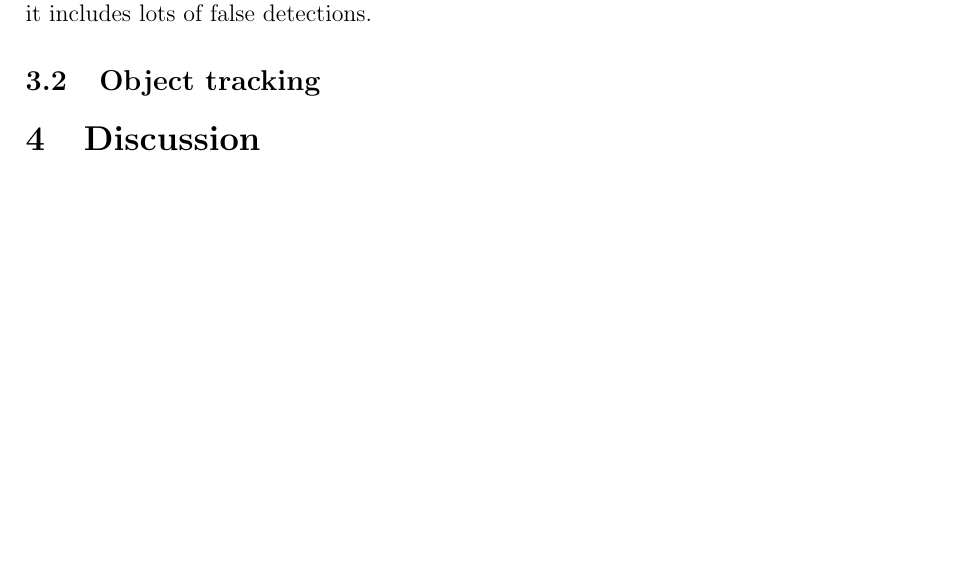
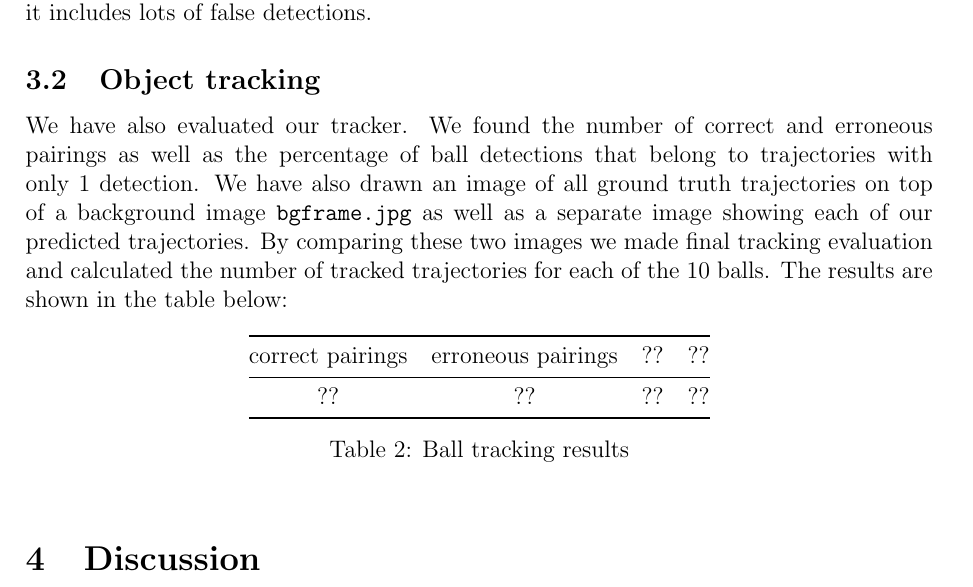
Before and after one commit to hchasestevens/av1, a LaTeX document (report/report.tex): part of page 4 of 16, cut so that both start at the same text, the shorter picture padded with empty space. Compiled offline with pdfLaTeX.

Commit message:
started results section

```diff
--- a/report/report.tex
+++ b/report/report.tex
@@ -90,6 +90,18 @@ As we can see from the table above, we managed to correctly recognize 241 balls
 Unfortunatelly, more than 30 balls could not be detected. Majority of these cases include either white ball being on top of white table where it is hard to capture it without recognizing any other additional noise or small ball on the ground where they are so small that are removed. Decreasing the minimum component size would not work since it includes lots of false detections.
 
 \subsection{Object tracking}
+We have also evaluated our tracker. We found the number of correct and erroneous pairings as well as the percentage of ball detections that belong to trajectories with only 1 detection. We have also drawn an image of all ground truth trajectories on top of a background image \texttt{bgframe.jpg} as well as a separate image showing each of our predicted trajectories. By comparing these two images we made final tracking evaluation and calculated the number of tracked trajectories for each of the 10 balls. The results are shown in the table below:
+
+\begin{table}[h]
+\centering
+\begin{tabular}{@{}cccc@{}}
+\toprule
+correct pairings & erroneous pairings & ?? & ?? \\ \midrule
+??                & ??                    & ??           & ??        \\ \bottomrule
+\end{tabular}
+\caption{Ball tracking results}
+\label{my-label}
+\end{table}
 
 
 \section{Discussion}
```
Also changed, not shown: 1 other file.
